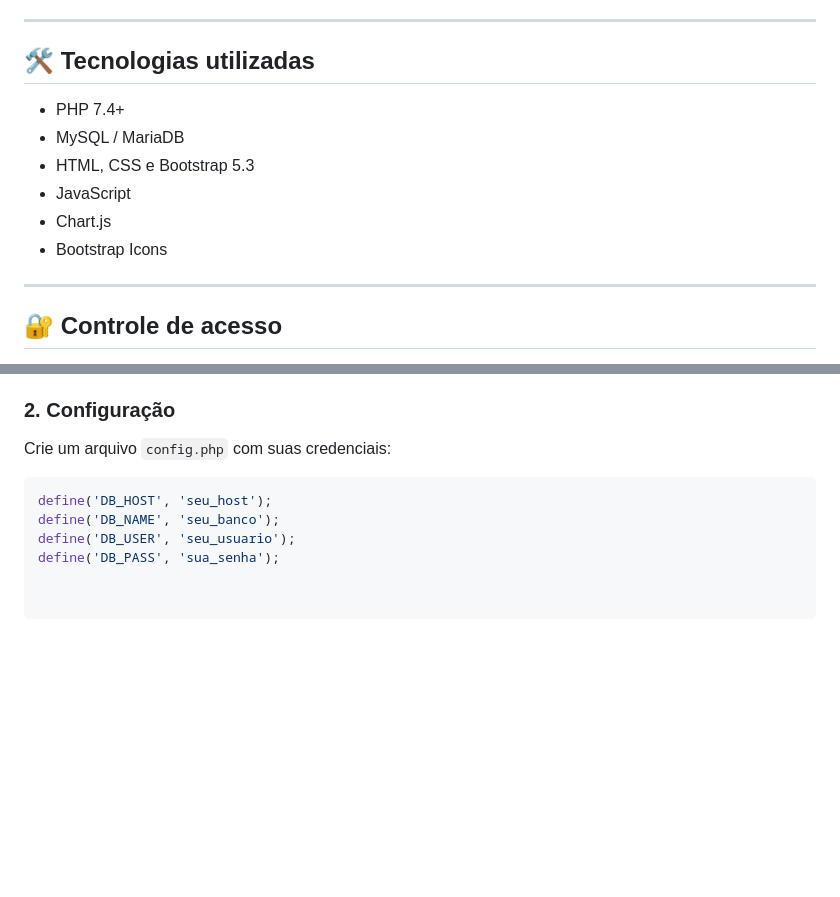
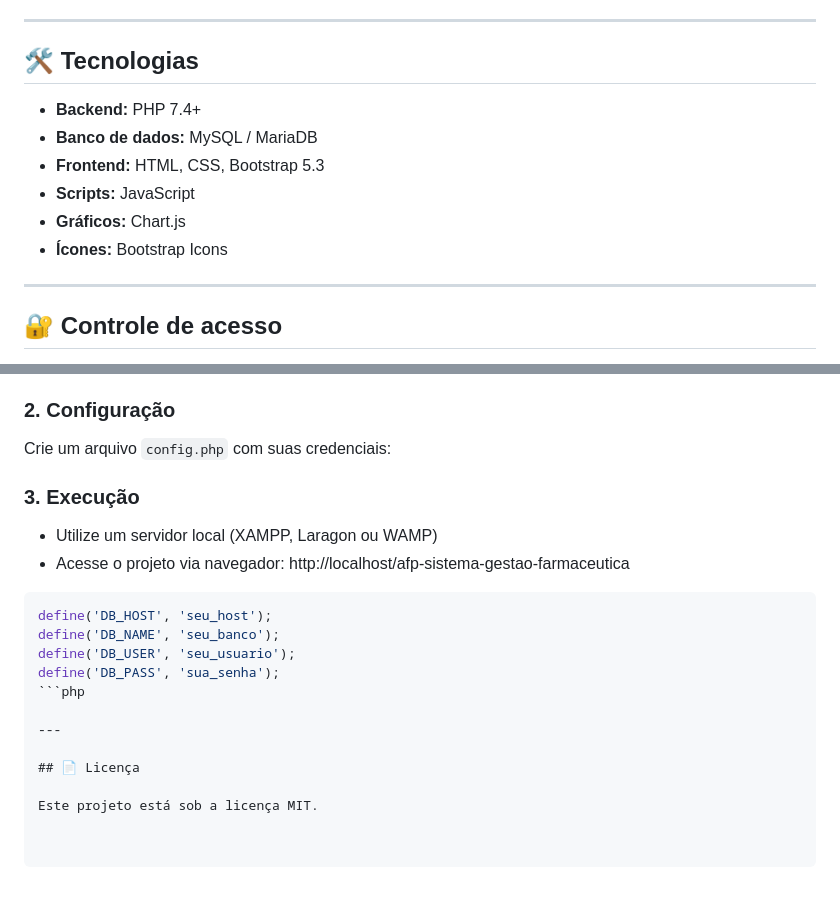
Before and after one commit to cauac-ops/afp-sistema-gestao-farmaceutica, a Markdown page: README.md, 2 parts joined by grey strips. Rendered like a GitHub page; blank space fills up the shorter version.

````diff
--- a/README.md
+++ b/README.md
@@ -98,13 +98,14 @@
 
 ---
 
-## 🛠️ Tecnologias utilizadas
-- PHP 7.4+
-- MySQL / MariaDB
-- HTML, CSS e Bootstrap 5.3
-- JavaScript
-- Chart.js
-- Bootstrap Icons
+## 🛠️ Tecnologias
+
+- **Backend:** PHP 7.4+
+- **Banco de dados:** MySQL / MariaDB
+- **Frontend:** HTML, CSS, Bootstrap 5.3
+- **Scripts:** JavaScript
+- **Gráficos:** Chart.js
+- **Ícones:** Bootstrap Icons
 
 ---
 
@@ -132,8 +133,20 @@ O sistema possui controle de permissões por cargo:
 ### 2. Configuração
 Crie um arquivo `config.php` com suas credenciais:
 
+### 3. Execução
+- Utilize um servidor local (XAMPP, Laragon ou WAMP)
+- Acesse o projeto via navegador:
+  http://localhost/afp-sistema-gestao-farmaceutica
+
 ```php
 define('DB_HOST', 'seu_host');
 define('DB_NAME', 'seu_banco');
 define('DB_USER', 'seu_usuario');
 define('DB_PASS', 'sua_senha');
+```php
+
+---
+
+## 📄 Licença
+
+Este projeto está sob a licença MIT.
````
Also changed, not shown: other parts of README.md (+1 -1 lines).
